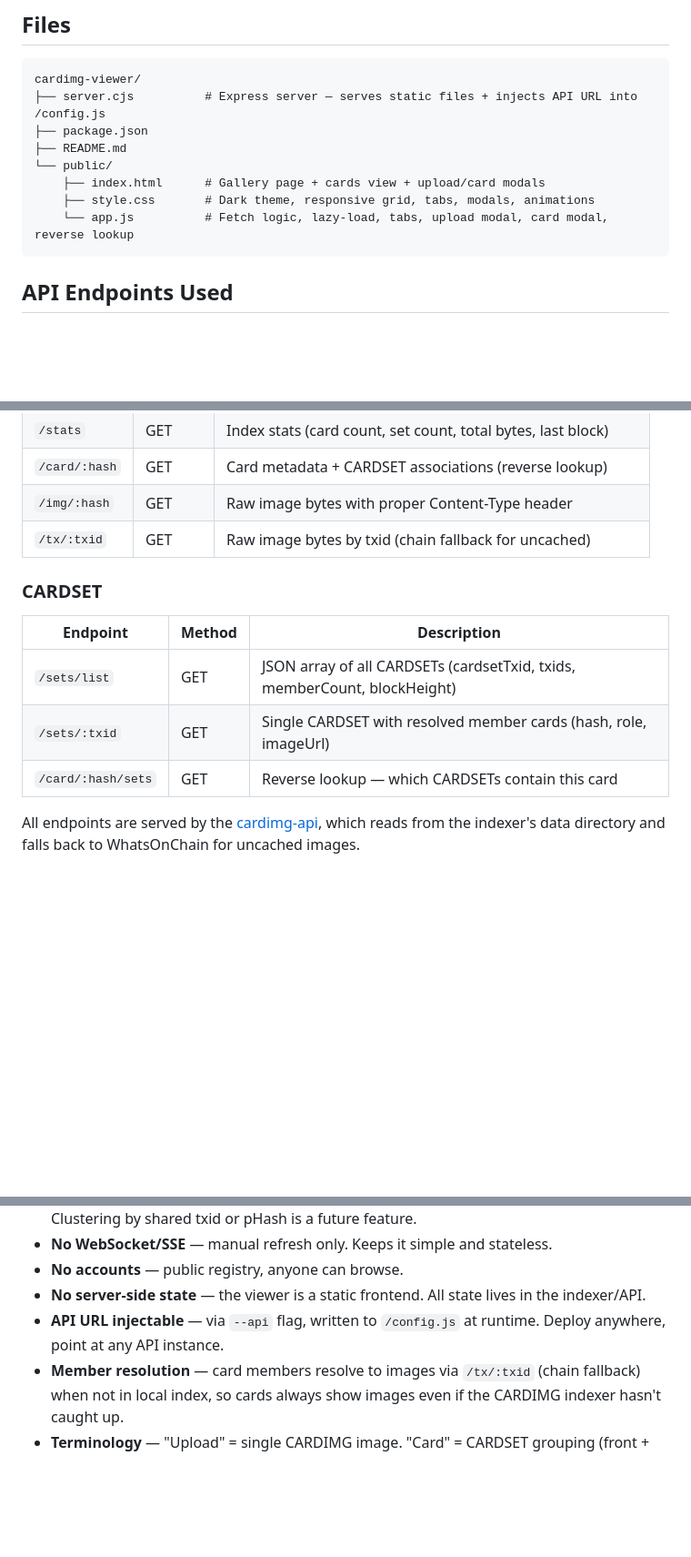
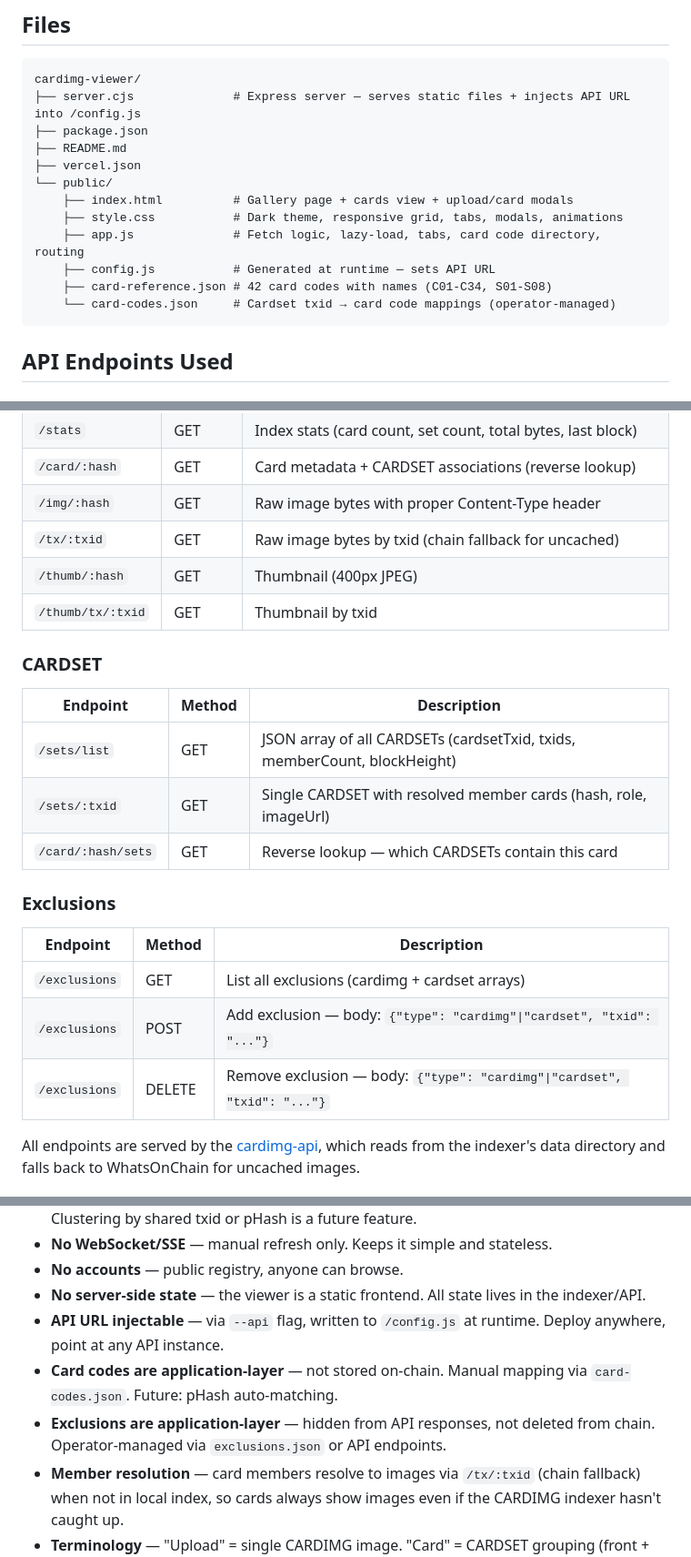
Before and after one commit to axiemaid/cardimg-viewer, a Markdown page: README.md, 3 parts joined by grey strips. Shown at 91% size. Drawn GitHub-style; blank space fills up the shorter version.

````diff
--- a/README.md
+++ b/README.md
@@ -97,13 +193,17 @@ pm2 save
 
 ```
 cardimg-viewer/
-├── server.cjs          # Express server — serves static files + injects API URL into /config.js
+├── server.cjs              # Express server — serves static files + injects API URL into /config.js
 ├── package.json
 ├── README.md
+├── vercel.json
 └── public/
-    ├── index.html      # Gallery page + cards view + upload/card modals
-    ├── style.css       # Dark theme, responsive grid, tabs, modals, animations
-    └── app.js          # Fetch logic, lazy-load, tabs, upload modal, card modal, reverse lookup
+    ├── index.html          # Gallery page + cards view + upload/card modals
+    ├── style.css           # Dark theme, responsive grid, tabs, modals, animations
+    ├── app.js              # Fetch logic, lazy-load, tabs, card code directory, routing
+    ├── config.js           # Generated at runtime — sets API URL
+    ├── card-reference.json # 42 card codes with names (C01-C34, S01-S08)
+    └── card-codes.json     # Cardset txid → card code mappings (operator-managed)
 ```
 
 ## API Endpoints Used
@@ -117,6 +217,8 @@ cardimg-viewer/
 | `/card/:hash` | GET | Card metadata + CARDSET associations (reverse lookup) |
 | `/img/:hash` | GET | Raw image bytes with proper Content-Type header |
 | `/tx/:txid` | GET | Raw image bytes by txid (chain fallback for uncached) |
+| `/thumb/:hash` | GET | Thumbnail (400px JPEG) |
+| `/thumb/tx/:txid` | GET | Thumbnail by txid |
 
 ### CARDSET
 
@@ -125,6 +227,14 @@ cardimg-viewer/
 | `/sets/list` | GET | JSON array of all CARDSETs (cardsetTxid, txids, memberCount, blockHeight) |
 | `/sets/:txid` | GET | Single CARDSET with resolved member cards (hash, role, imageUrl) |
 | `/card/:hash/sets` | GET | Reverse lookup — which CARDSETs contain this card |
+
+### Exclusions
+
+| Endpoint | Method | Description |
+|----------|--------|-------------|
+| `/exclusions` | GET | List all exclusions (cardimg + cardset arrays) |
+| `/exclusions` | POST | Add exclusion — body: `{"type": "cardimg"\|"cardset", "txid": "..."}` |
+| `/exclusions` | DELETE | Remove exclusion — body: `{"type": "cardimg"\|"cardset", "txid": "..."}` |
 
 All endpoints are served by the [cardimg-api](https://github.com/axiemaid/cardimg-api), which reads from the indexer's data directory and falls back to WhatsOnChain for uncached images.
 
@@ -138,6 +248,8 @@ All endpoints are served by the [cardimg-api](https://github.com/axiemaid/cardim
 - **No accounts** — public registry, anyone can browse.
 - **No server-side state** — the viewer is a static frontend. All state lives in the indexer/API.
 - **API URL injectable** — via `--api` flag, written to `/config.js` at runtime. Deploy anywhere, point at any API instance.
+- **Card codes are application-layer** — not stored on-chain. Manual mapping via `card-codes.json`. Future: pHash auto-matching.
+- **Exclusions are application-layer** — hidden from API responses, not deleted from chain. Operator-managed via `exclusions.json` or API endpoints.
 - **Member resolution** — card members resolve to images via `/tx/:txid` (chain fallback) when not in local index, so cards always show images even if the CARDIMG indexer hasn't caught up.
 - **Terminology** — "Upload" = single CARDIMG image. "Card" = CARDSET grouping (front + back minimum). Labels do the teaching.
 
````
Also changed, not shown: other parts of README.md (+99 -3 lines).
